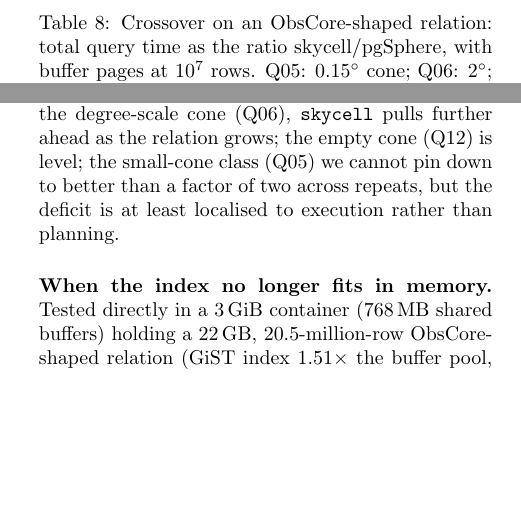
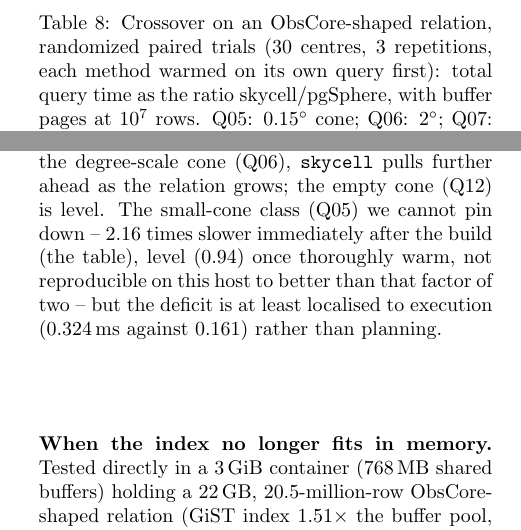
Before and after one commit to jesusjuansalgado/skycell, a LaTeX document (paper/preview.tex, which reads paper/body.tex): two parts of the columns of page 9 of 11, joined at a grey line, cut so that both start at the same text, the shorter picture padded with empty space. Compiled offline with pdfLaTeX.

Commit message:
Fix two compression-induced inconsistencies found by a full numeric audit
Diffed every number in body.tex against the pre-session version
(commit 24e8bc9) to catch places where cutting prose left a claim
unsupported by its own evidence, rather than just shorter:

- Q05 (TAP crossover, small-cone class): the compressed text claimed
  "cannot pin down to better than a factor of two" but the visible
  numbers (table: 1.84, 1.81, 2.16) are all consistently >1.8, giving
  no visible factor-of-two spread. Restored the warm-state number
  (0.94) that the original text cited alongside the table's cold-build
  numbers -- that's what the factor of two actually comes from.
- Crossover table caption lost its own sample size/repetition count
  (30 centres, 3 repetitions) when two paragraphs were merged earlier
  in this pass -- restored, since that's exactly the kind of
  reproducibility detail the referee's Major 10 asked for.

Spot-checked every other number against tab:cones/tab:scale/tab:gaia/
tab:estimator/tab:xmreal and the pre-session text; everything else
compressed correctly (same values, shorter wording) -- e.g. "builds 30
times faster" (42.3/1.4), "factor 3.2 at 1deg cold" (1/0.31), the
6-11%/31-37%/3%/8-15% cone-search figures, all check out exactly
against their tables.

Co-Authored-By: Claude Sonnet 5 <noreply@anthropic.com>
Claude-Session: https://claude.ai/code/session_01BhCYxUKxCB4nrnCgvod5c6

```diff
--- a/paper/body.tex
+++ b/paper/body.tex
@@ -797,15 +797,18 @@ explanation predicts a crossover at larger relations, checked by building the sa
 ObsCore-shaped relation (observations in groups of 128 sharing a field centre, clustered
 by collection and field) at three sizes (Table~\ref{tab:crossover}): for the cone with
 catalogue cuts (Q07) and the degree-scale cone (Q06), \texttt{skycell} pulls further
-ahead as the relation grows; the empty cone (Q12) is level; the small-cone class (Q05) we
-cannot pin down to better than a factor of two across repeats, but the deficit is at
-least localised to execution rather than planning.
+ahead as the relation grows; the empty cone (Q12) is level. The small-cone class (Q05) we
+cannot pin down -- 2.16 times slower immediately after the build (the table), level
+(0.94) once thoroughly warm, not reproducible on this host to better than that factor of
+two -- but the deficit is at least localised to execution (0.324\,ms against 0.161)
+rather than planning.
 
 \begin{table}
-  \caption{Crossover on an ObsCore-shaped relation: total query time as the ratio
-    skycell/pgSphere, with buffer pages at $10^7$ rows. Q05: 0.15\degr\ cone; Q06:
-    2\degr; Q07: 0.5\degr\ with calibration/time cuts; Q12: an empty 0.7\arcsec\ cone
-    (Q05 is regime-dependent, text).}
+  \caption{Crossover on an ObsCore-shaped relation, randomized paired trials (30
+    centres, 3 repetitions, each method warmed on its own query first): total query
+    time as the ratio skycell/pgSphere, with buffer pages at $10^7$ rows. Q05:
+    0.15\degr\ cone; Q06: 2\degr; Q07: 0.5\degr\ with calibration/time cuts; Q12: an
+    empty 0.7\arcsec\ cone (Q05 is regime-dependent, text).}
   \label{tab:crossover}
   \centering
   \footnotesize
```
Also changed, not shown: paper/skycell-preview.pdf.
